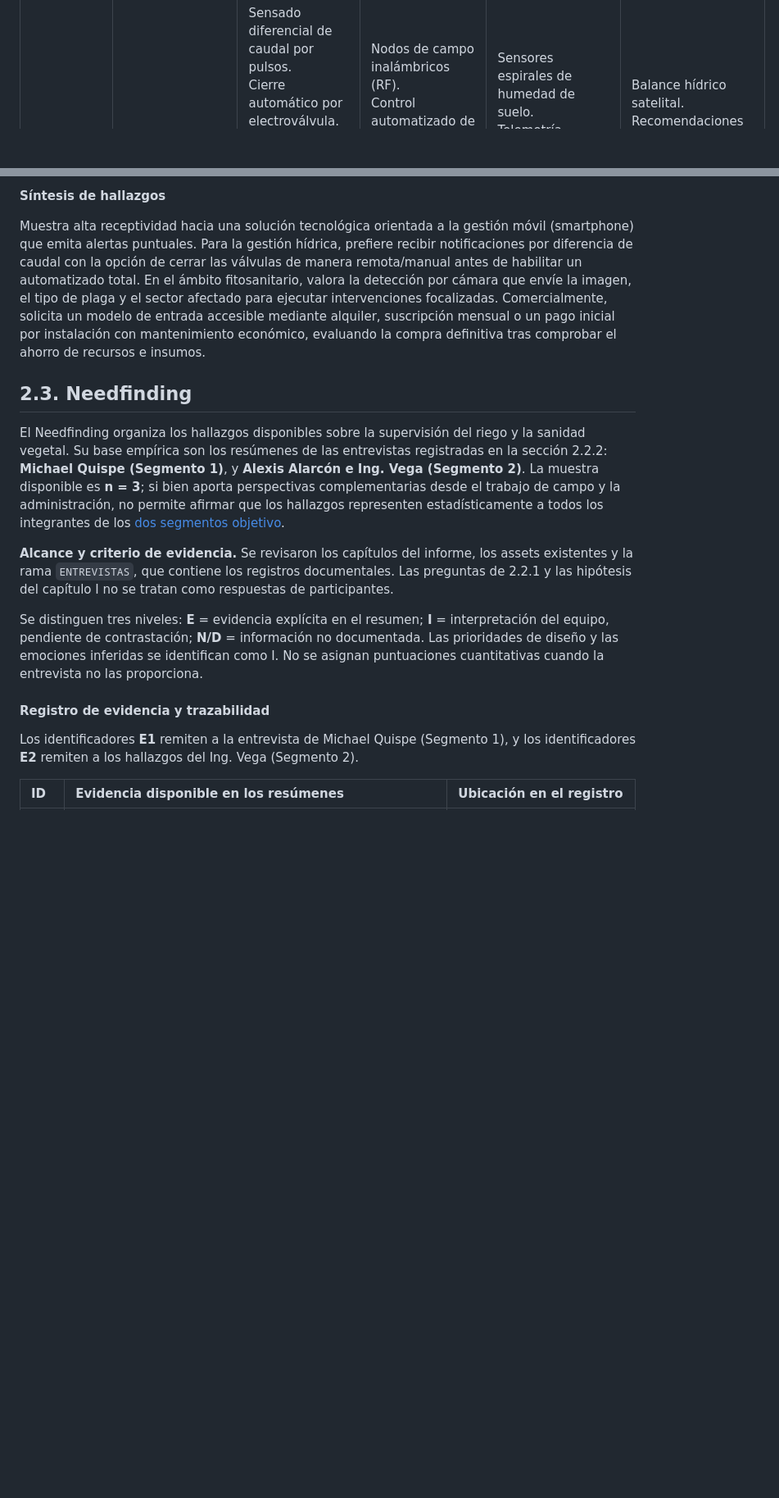
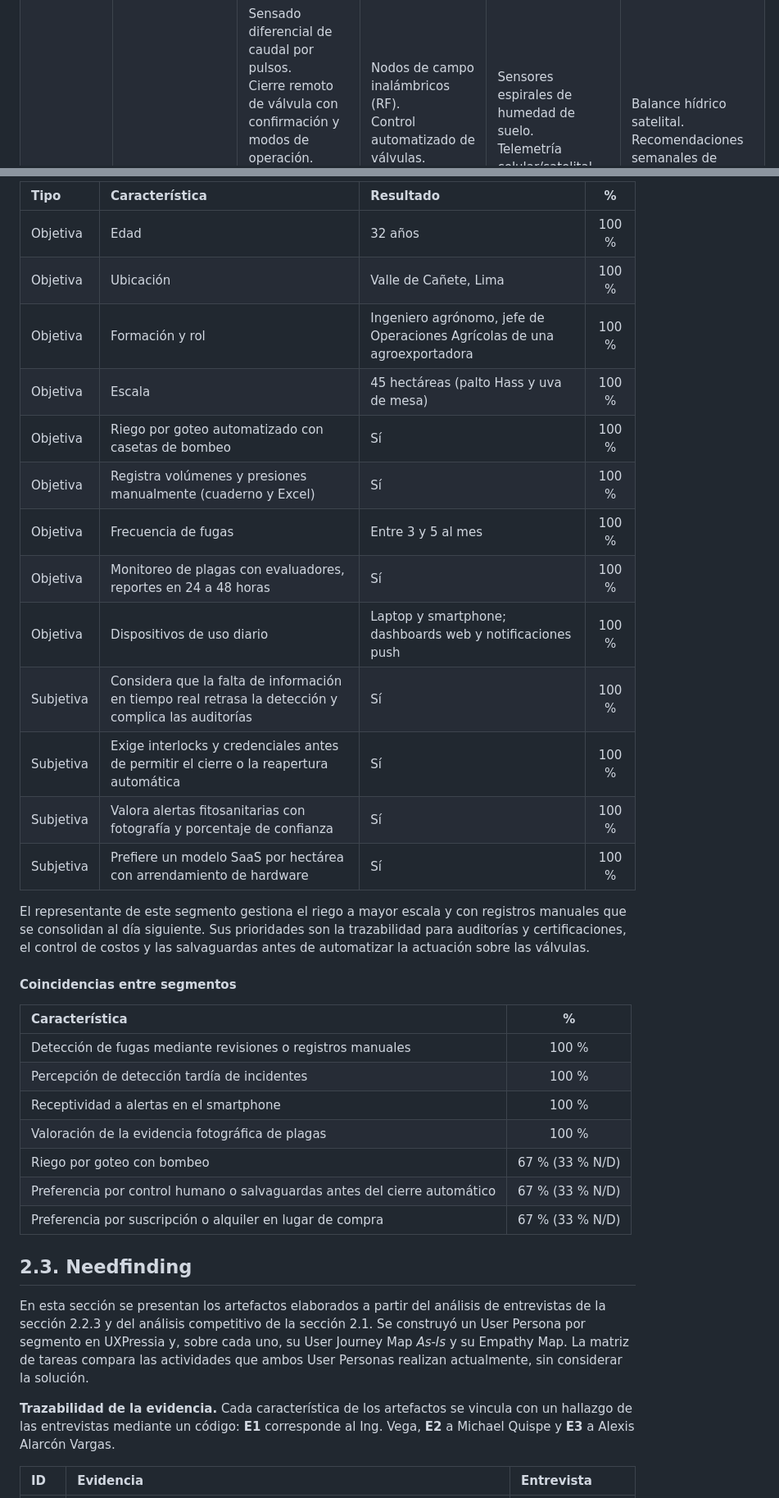
Before and after one commit to upc-pre-202620-AgroLeak-Final-Project/Project-report, a Markdown page: docs/02-capitulo-2.md, 2 parts joined by grey strips. Shown at 82% size. Drawn GitHub-style; blank space fills up the shorter version.

```diff
--- a/docs/02-capitulo-2.md
+++ b/docs/02-capitulo-2.md
@@ -186,7 +179,7 @@ Productos y servicios
 
 <td valign="top">
 Sensado diferencial de caudal por pulsos.<br>
-Cierre automático por electroválvula.<br>
+Cierre remoto de válvula con confirmación y modos de operación.<br>
 Detección de plagas por cámara ESP32-CAM y Edge AI.<br>
 Alertas en tiempo real.<br>
 Dashboard web/móvil responsive.<br>
@@ -550,19 +571,39 @@ Pendiente de completar cuando se incorporen y revisen las entrevistas de este se
 
-**Síntesis de hallazgos**
+| Tipo | Característica | Resultado | % |
+| :--- | :--- | :--- | :---: |
+| Objetiva | Edad | 32 años | 100 % |
+| Objetiva | Ubicación | Valle de Cañete, Lima | 100 % |
+| Objetiva | Formación y rol | Ingeniero agrónomo, jefe de Operaciones Agrícolas de una agroexportadora | 100 % |
+| Objetiva | Escala | 45 hectáreas (palto Hass y uva de mesa) | 100 % |
+| Objetiva | Riego por goteo automatizado con casetas de bombeo | Sí | 100 % |
+| Objetiva | Registra volúmenes y presiones manualmente (cuaderno y Excel) | Sí | 100 % |
+| Objetiva | Frecuencia de fugas | Entre 3 y 5 al mes | 100 % |
+| Objetiva | Monitoreo de plagas con evaluadores, reportes en 24 a 48 horas | Sí | 100 % |
+| Objetiva | Dispositivos de uso diario | Laptop y smartphone; dashboards web y notificaciones push | 100 % |
+| Subjetiva | Considera que la falta de información en tiempo real retrasa la detección y complica las auditorías | Sí | 100 % |
+| Subjetiva | Exige interlocks y credenciales antes de permitir el cierre o la reapertura automática | Sí | 100 % |
+| Subjetiva | Valora alertas fitosanitarias con fotografía y porcentaje de confianza | Sí | 100 % |
+| Subjetiva | Prefiere un modelo SaaS por hectárea con arrendamiento de hardware | Sí | 100 % |
 
-Muestra alta receptividad hacia una solución tecnológica orientada a la gestión móvil (smartphone) que emita alertas puntuales. Para la gestión hídrica, prefiere recibir notificaciones por diferencia de caudal con la opción de cerrar las válvulas de manera remota/manual antes de habilitar un automatizado total. En el ámbito fitosanitario, valora la detección por cámara que envíe la imagen, el tipo de plaga y el sector afectado para ejecutar intervenciones focalizadas. Comercialmente, solicita un modelo de entrada accesible mediante alquiler, suscripción mensual o un pago inicial por instalación con mantenimiento económico, evaluando la compra definitiva tras comprobar el ahorro de recursos e insumos.
+El representante de este segmento gestiona el riego a mayor escala y con registros manuales que se consolidan al día siguiente. Sus prioridades son la trazabilidad para auditorías y certificaciones, el control de costos y las salvaguardas antes de automatizar la actuación sobre las válvulas.
+
+#### Coincidencias entre segmentos
+
+| Característica | % |
+| :--- | :---: |
+| Detección de fugas mediante revisiones o registros manuales | 100 % |
+| Percepción de detección tardía de incidentes | 100 % |
+| Receptividad a alertas en el smartphone | 100 % |
+| Valoración de la evidencia fotográfica de plagas | 100 % |
+| Riego por goteo con bombeo | 67 % (33 % N/D) |
+| Preferencia por control humano o salvaguardas antes del cierre automático | 67 % (33 % N/D) |
+| Preferencia por suscripción o alquiler en lugar de compra | 67 % (33 % N/D) |
 
 ## 2.3. Needfinding
 
-El Needfinding organiza los hallazgos disponibles sobre la supervisión del riego y la sanidad vegetal. Su base empírica son los resúmenes de las entrevistas registradas en la sección 2.2.2: **Michael Quispe (Segmento 1)**, y **Alexis Alarcón e Ing. Vega (Segmento 2)**. La muestra disponible es **n = 3**; si bien aporta perspectivas complementarias desde el trabajo de campo y la administración, no permite afirmar que los hallazgos representen estadísticamente a todos los integrantes de los [dos segmentos objetivo](01-capitulo-1.md#13-segmentos-objetivo).
+En esta sección se presentan los artefactos elaborados a partir del análisis de entrevistas de la sección 2.2.3 y del análisis competitivo de la sección 2.1. Se construyó un User Persona por segmento en UXPressia y, sobre cada uno, su User Journey Map *As-Is* y su Empathy Map. La matriz de tareas compara las actividades que ambos User Personas realizan actualmente, sin considerar la solución.
 
-**Alcance y criterio de evidencia.** Se revisaron los capítulos del informe, los assets existentes y la rama `ENTREVISTAS`, que contiene los registros documentales. Las preguntas de 2.2.1 y las hipótesis del capítulo I no se tratan como respuestas de participantes.
+**Trazabilidad de la evidencia.** Cada característica de los artefactos se vincula con un hallazgo de las entrevistas mediante un código: **E1** corresponde al Ing. Vega, **E2** a Michael Quispe y **E3** a Alexis Alarcón Vargas.
 
-Se distinguen tres niveles: **E** = evidencia explícita en el resumen; **I** = interpretación del equipo, pendiente de contrastación; **N/D** = información no documentada. Las prioridades de diseño y las emociones inferidas se identifican como I. No se asignan puntuaciones cuantitativas cuando la entrevista no las proporciona.
-
-#### Registro de evidencia y trazabilidad
-
-Los identificadores **E1** remiten a la entrevista de Michael Quispe (Segmento 1), y los identificadores **E2** remiten a los hallazgos del Ing. Vega (Segmento 2).
-
-| ID | Evidencia disponible en los resúmenes | Ubicación en el registro |
+| ID | Evidencia | Entrevista |
 | :--- | :--- | :--- |
```
Also changed, not shown: other parts of docs/02-capitulo-2.md (+173 -140 lines), assets/alexis-alarcon-empathy-map.png (added), assets/alexis-alarcon-journey-map.png (added), assets/alexis-alarcon-person.png (added), assets/cap2/entrevista-2-michael.png (added), 1 other file.
